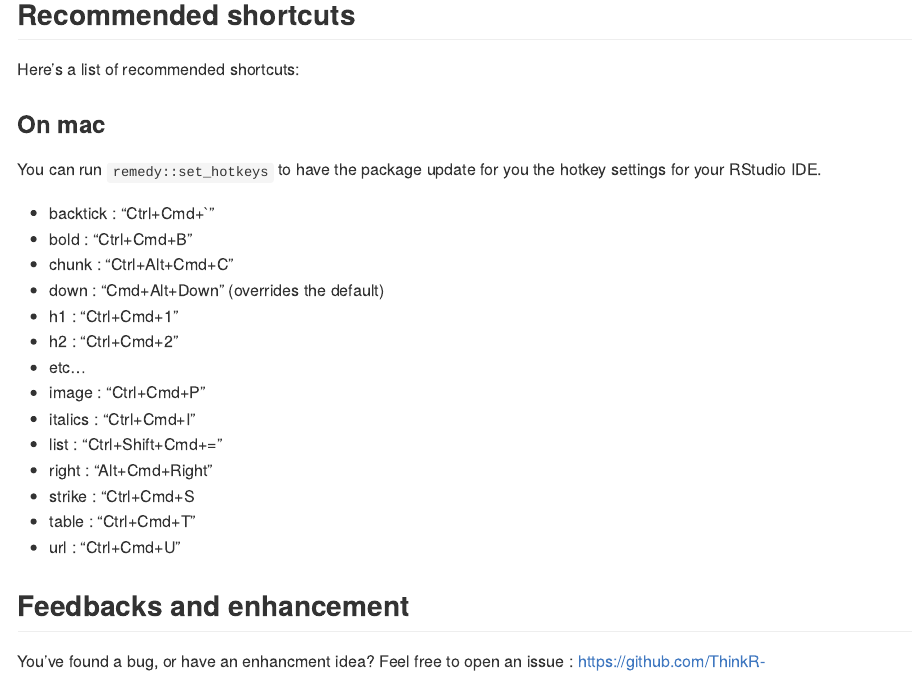
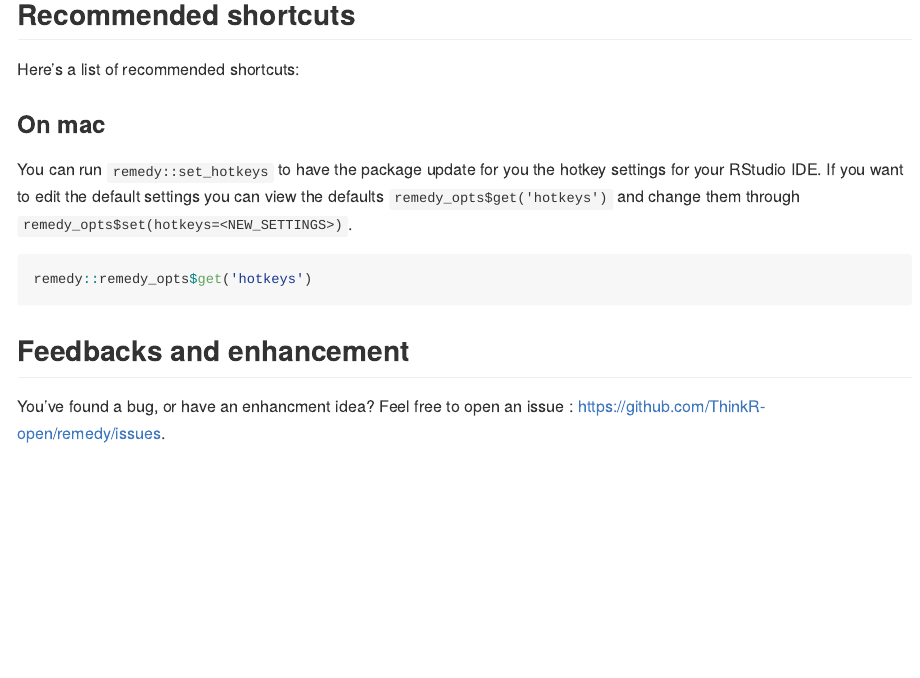
Before and after one commit to ThinkR-open/remedy, an R Markdown document (README.Rmd): the page in a window 1100 px wide, from 4990 px down. Rendered offline with R 4.5, knitr and Pandoc, with nearby package versions; the code chunks are not run, so their results and figures are left out.

Commit message:
add use of remedy_opts$get('addins') in readme, and print out to show current default settings instead of manual list

````diff
--- a/README.Rmd
+++ b/README.Rmd
@@ -135,27 +135,16 @@ Here's a list of recommended shortcuts:
 
 ### On mac
 
-You can run `remedy::set_hotkeys` to have the package update for you the hotkey settings for your RStudio IDE.
+You can run `remedy::set_hotkeys` to have the package update for you the hotkey settings for your RStudio IDE. If you want to edit the default settings you can view the defaults `remedy_opts$get('hotkeys')` and change them through `remedy_opts$set(hotkeys=<NEW_SETTINGS>)`.
+
+```{r}
+remedy::remedy_opts$get('hotkeys')
+```
 
 <!--
 Due to a [limitation](https://community.rstudio.com/t/keyboard-shortcut-for-addin-in-dcf-file/2753) currently of the IDE you will need to restart the IDE once for the hotkeys to be initialized.
 -->
 
-+ backtick : "Ctrl+Cmd+`"
-+ bold : "Ctrl+Cmd+B"
-+ chunk : "Ctrl+Alt+Cmd+C"
-+ down : "Cmd+Alt+Down" (overrides the default)
-+ h1 : "Ctrl+Cmd+1"
-+ h2 : "Ctrl+Cmd+2"
-+ etc...
-+ image : "Ctrl+Cmd+P"
-+ italics : "Ctrl+Cmd+I"
-+ list : "Ctrl+Shift+Cmd+="
-+ right : "Alt+Cmd+Right"
-+ strike : "Ctrl+Cmd+S
-+ table : "Ctrl+Cmd+T"
-+ url : "Ctrl+Cmd+U"
-
 ## Feedbacks and enhancement
 
 You've found a bug, or have an enhancment idea? Feel free to open an issue : [https://github.com/ThinkR-open/remedy/issues](https://github.com/ThinkR-open/remedy/issues).
````
Also changed, not shown: README.md.
